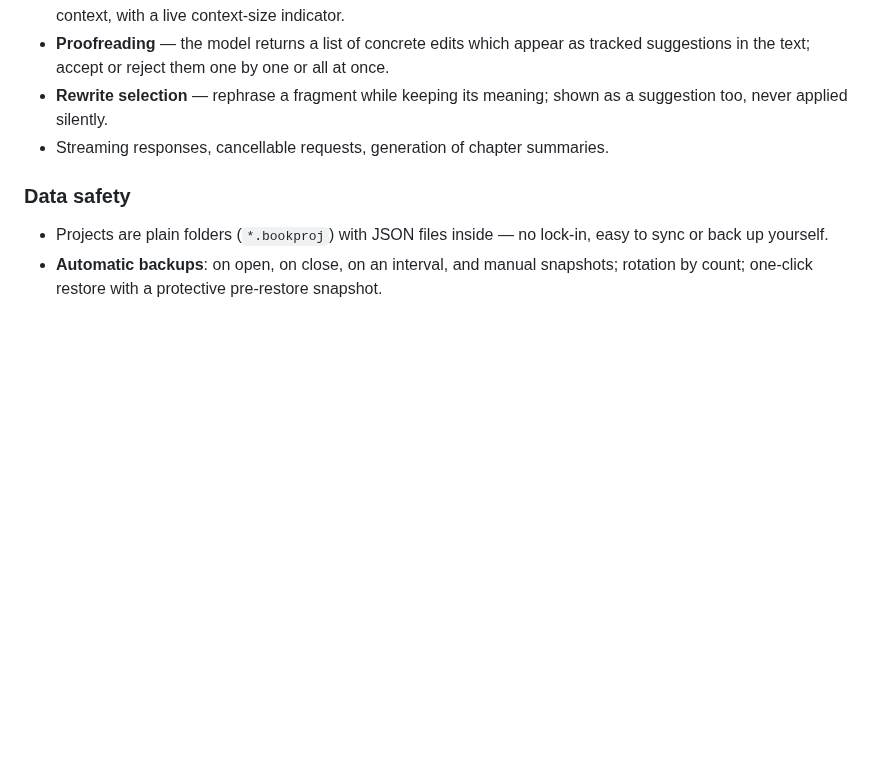
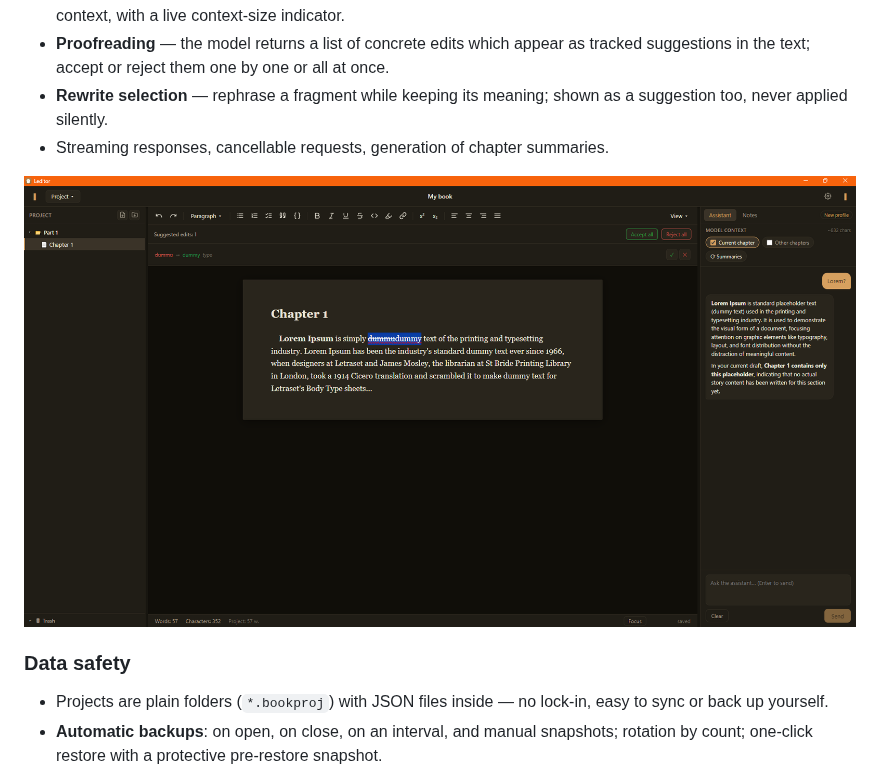
Before and after one commit to yelem/leditor, a Markdown page: README.md, the part around the change. Rendered like a GitHub page; pictures changed too: docs/screenshots/ai-suggestions.png (added); blank space fills up the shorter version.

Commit message:
docs: add AI suggestions screenshot
Co-Authored-By: Claude Fable 5 <noreply@anthropic.com>

```diff
--- a/README.md
+++ b/README.md
@@ -35,6 +35,8 @@ fragments on request, using any AI provider you choose (including fully local on
 - **Rewrite selection** — rephrase a fragment while keeping its meaning; shown as a
   suggestion too, never applied silently.
 - Streaming responses, cancellable requests, generation of chapter summaries.
+
+![AI assistant: tracked suggestions and chat](docs/screenshots/ai-suggestions.png)
 
 ### Data safety
 - Projects are plain folders (`*.bookproj`) with JSON files inside — no lock-in, easy to sync or back up yourself.
```
